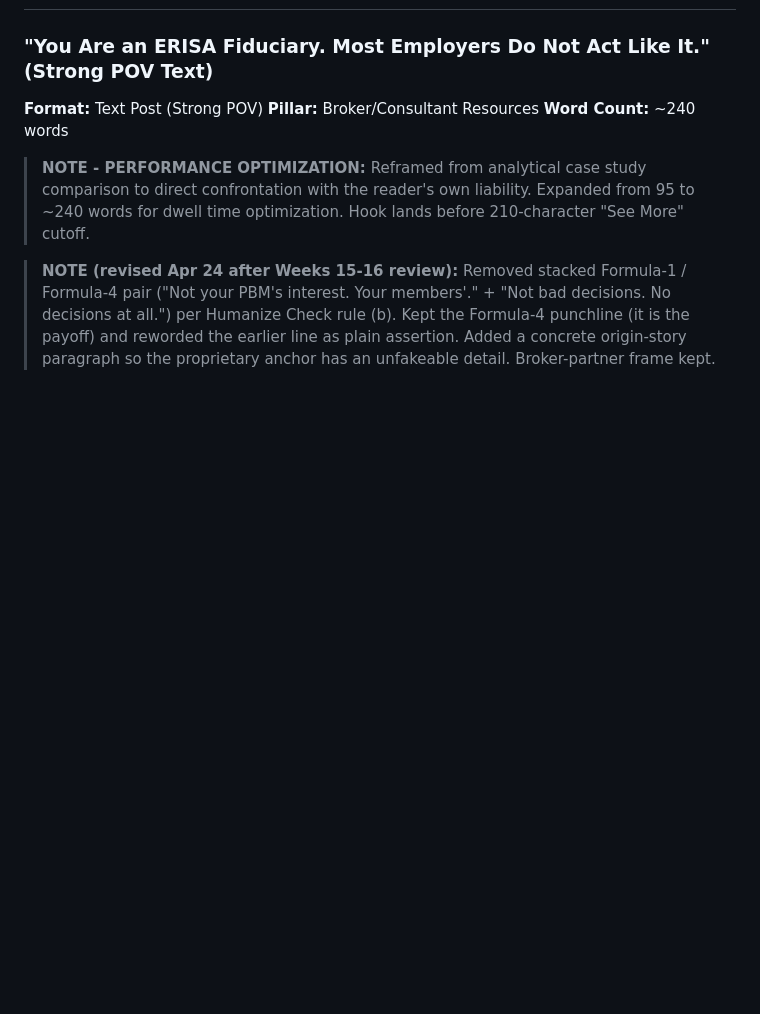
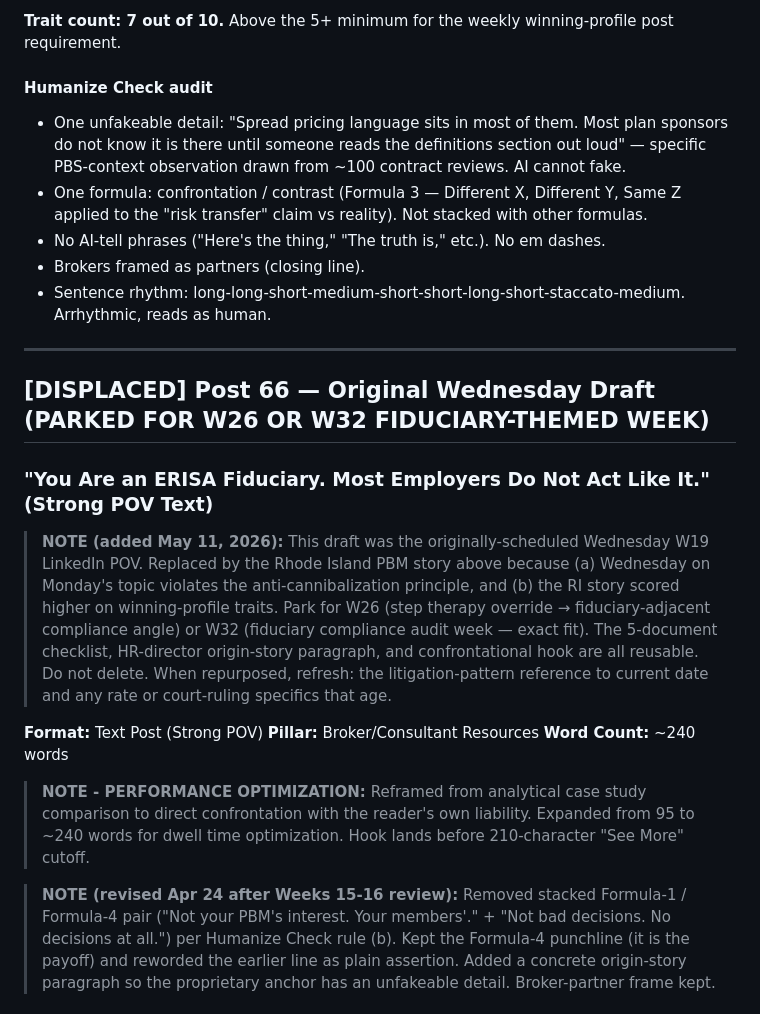
Before and after one commit to crispjb-ui/pbs-content, a Markdown page: newsletters/week_19_fiduciary_responsibility.md, the part around one of its changes. Drawn GitHub-style; blank space fills up the shorter version.

```diff
--- a/newsletters/week_19_fiduciary_responsibility.md
+++ b/newsletters/week_19_fiduciary_responsibility.md
@@ -442,4 +486,19 @@ Ginny Crisp breaks down what the PBM quarterly report never flags and how a mid-
+**Trait count: 7 out of 10.** Above the 5+ minimum for the weekly winning-profile post requirement.
+
+#### Humanize Check audit
+
+- One unfakeable detail: "Spread pricing language sits in most of them. Most plan sponsors do not know it is there until someone reads the definitions section out loud" — specific PBS-context observation drawn from ~100 contract reviews. AI cannot fake.
+- One formula: confrontation / contrast (Formula 3 — Different X, Different Y, Same Z applied to the "risk transfer" claim vs reality). Not stacked with other formulas.
+- No AI-tell phrases ("Here's the thing," "The truth is," etc.). No em dashes.
+- Brokers framed as partners (closing line).
+- Sentence rhythm: long-long-short-medium-short-short-long-short-staccato-medium. Arrhythmic, reads as human.
+
+---
+
+## [DISPLACED] Post 66 — Original Wednesday Draft (PARKED FOR W26 OR W32 FIDUCIARY-THEMED WEEK)
 ### "You Are an ERISA Fiduciary. Most Employers Do Not Act Like It." (Strong POV Text)
+
+> **NOTE (added May 11, 2026):** This draft was the originally-scheduled Wednesday W19 LinkedIn POV. Replaced by the Rhode Island PBM story above because (a) Wednesday on Monday's topic violates the anti-cannibalization principle, and (b) the RI story scored higher on winning-profile traits. Park for W26 (step therapy override → fiduciary-adjacent compliance angle) or W32 (fiduciary compliance audit week — exact fit). The 5-document checklist, HR-director origin-story paragraph, and confrontational hook are all reusable. Do not delete. When repurposed, refresh: the litigation-pattern reference to current date and any rate or court-ruling specifics that age.
 
 **Format:** Text Post (Strong POV)
 **Pillar:** Broker/Consultant Resources
```
Also changed, not shown: other parts of newsletters/week_19_fiduciary_responsibility.md (+44 -0 lines), newsletters/roundups/roundup_2026_05_12.md (added, +91 -0 lines).
